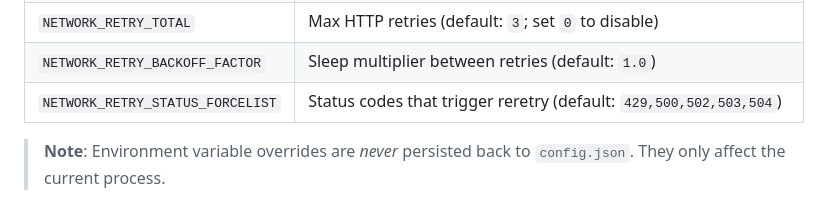
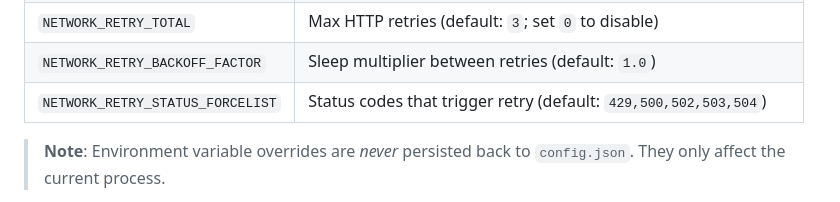
Before and after one commit to EntchenEric/jellyfin-auto-groupings, a Markdown page: README.md, the part around the change. Drawn GitHub-style.

Commit message:
fix: correct typo 'reretry' -> 'retry' in NETWORK_RETRY_STATUS_FORCELIST docs

```diff
--- a/README.md
+++ b/README.md
@@ -250,7 +250,7 @@ The application reads the following environment variables (which take precedence
 | `ANILIST_API_URL` | AniList GraphQL endpoint (default: `https://graphql.anilist.co`) |
 | `NETWORK_RETRY_TOTAL` | Max HTTP retries (default: `3`; set `0` to disable) |
 | `NETWORK_RETRY_BACKOFF_FACTOR` | Sleep multiplier between retries (default: `1.0`) |
-| `NETWORK_RETRY_STATUS_FORCELIST` | Status codes that trigger reretry (default: `429,500,502,503,504`) |
+| `NETWORK_RETRY_STATUS_FORCELIST` | Status codes that trigger retry (default: `429,500,502,503,504`) |
 
 > **Note**: Environment variable overrides are *never* persisted back to `config.json`. They only affect the current process.
 
```
